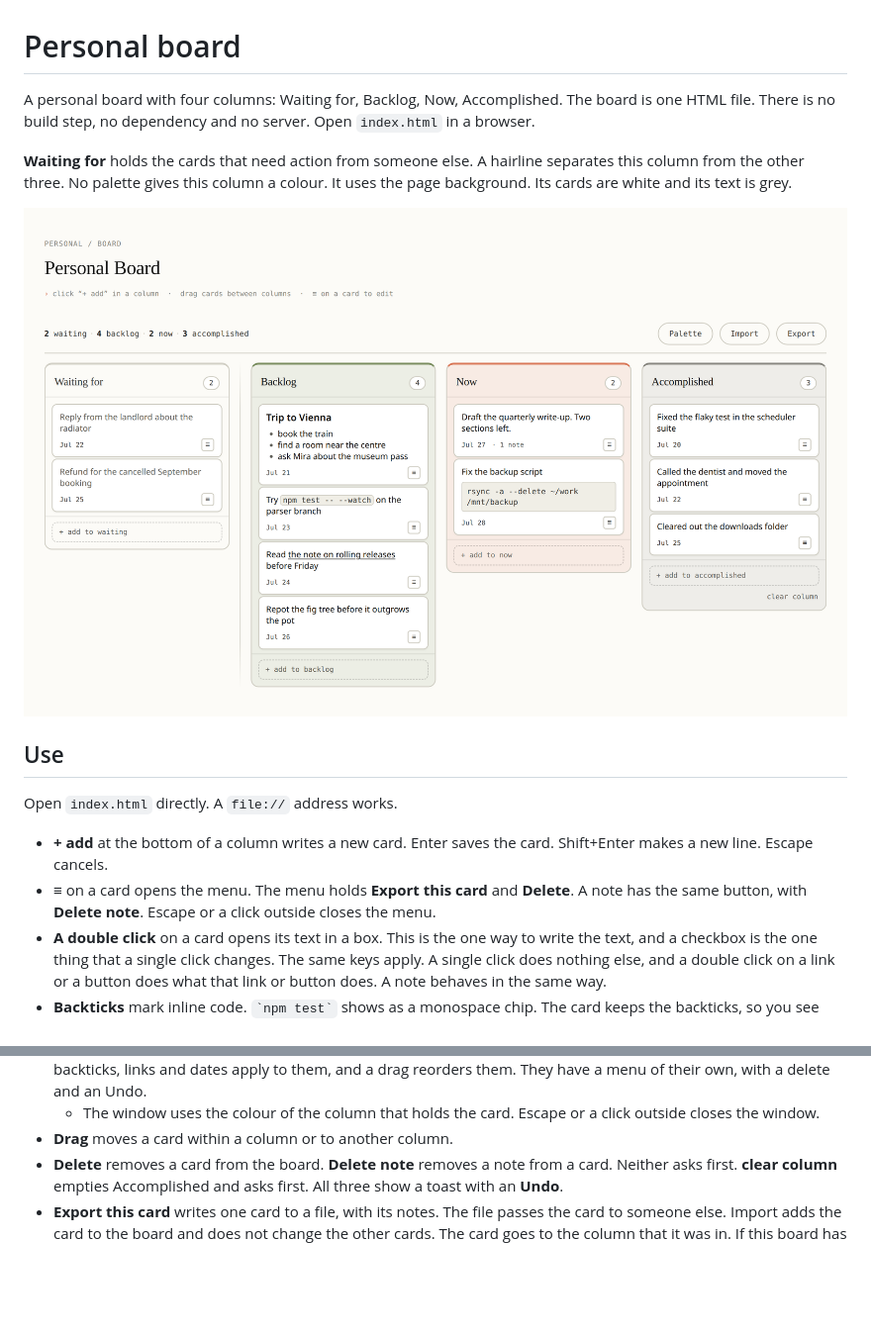
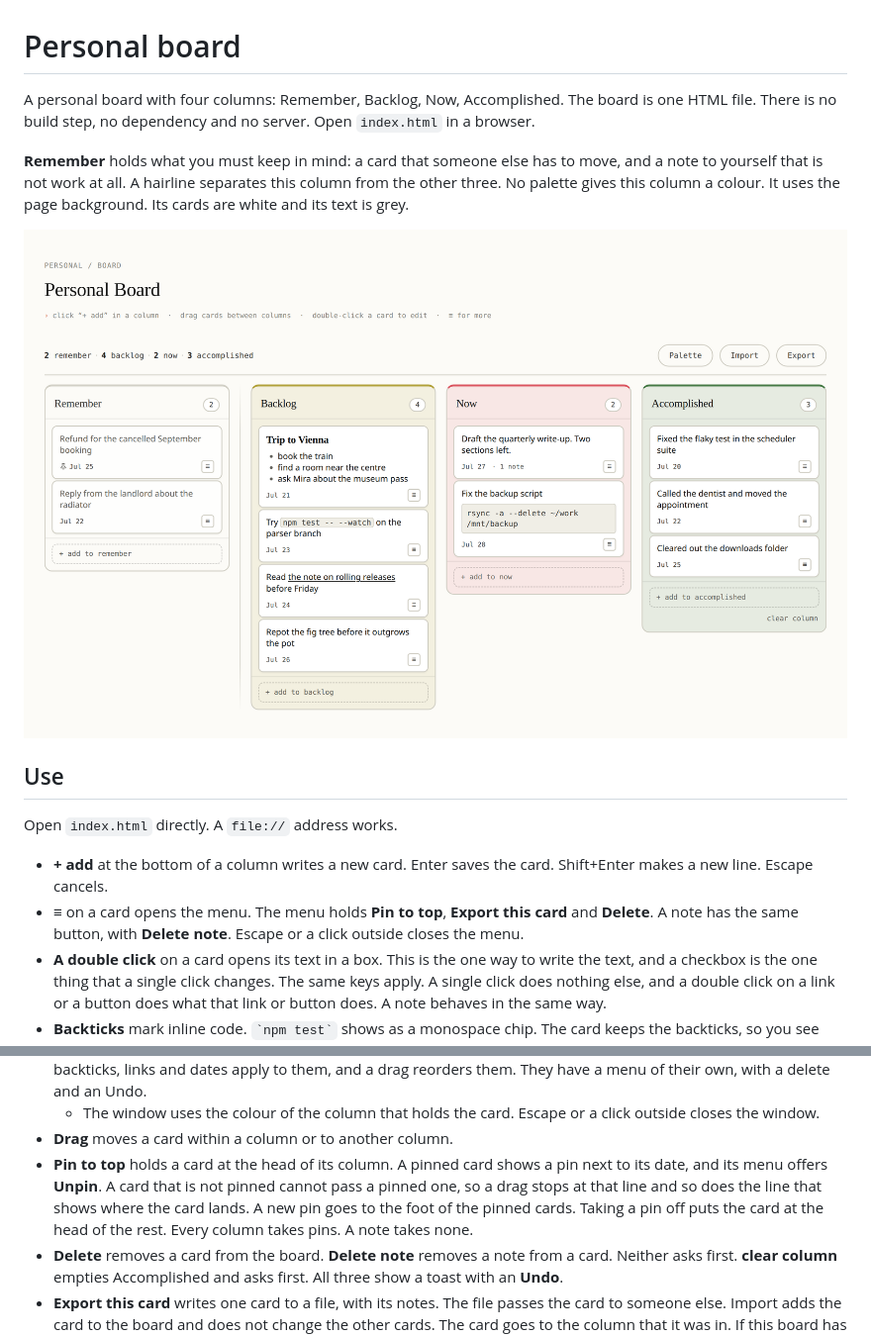
Before and after one commit to li9i/personal-board, a Markdown page: README.md, 2 parts joined by grey strips. Shown: that part at 99% size. GitHub-like rendering; pictures changed too: doc/board.png; blank space fills up the shorter version.

Commit message:
Waiting for --> Remember; +pin

```diff
--- a/README.md
+++ b/README.md
@@ -1,16 +1,17 @@
 # Personal board
 
-A personal board with four columns: Waiting for, Backlog, Now, Accomplished. The
+A personal board with four columns: Remember, Backlog, Now, Accomplished. The
 board is one HTML file. There is no build step, no dependency and no server.
 Open `index.html` in a browser.
 
-**Waiting for** holds the cards that need action from someone else. A hairline
-separates this column from the other three. No palette gives this column a
-colour. It uses the page background. Its cards are white and its text is grey.
+**Remember** holds what you must keep in mind: a card that someone else has to
+move, and a note to yourself that is not work at all. A hairline separates this
+column from the other three. No palette gives this column a colour. It uses the
+page background. Its cards are white and its text is grey.
 
 ![The board with a few cards in each column. The cards show a heading and a
-list, a code chip, a fenced block, a link, and a card with one
-note](doc/board.png)
+list, a code chip, a fenced block, a link, a card with one note, and a pinned
+card at the head of Remember](doc/board.png)
 
 ## Use
 
@@ -18,9 +19,9 @@ Open `index.html` directly. A `file://` address works.
 
 - **+ add** at the bottom of a column writes a new card. Enter saves the card.
   Shift+Enter makes a new line. Escape cancels.
-- **≡** on a card opens the menu. The menu holds **Export this card** and
-  **Delete**. A note has the same button, with **Delete note**. Escape or a click
-  outside closes the menu.
+- **≡** on a card opens the menu. The menu holds **Pin to top**, **Export this
+  card** and **Delete**. A note has the same button, with **Delete note**.
+  Escape or a click outside closes the menu.
 - **A double click** on a card opens its text in a box. This is the one way to
   write the text, and a checkbox is the one thing that a single click changes. The
   same keys apply. A single click does nothing else, and a double click on a link
@@ -77,6 +78,12 @@ Open `index.html` directly. A `file://` address works.
   - The window uses the colour of the column that holds the card. Escape or a
     click outside closes the window.
 - **Drag** moves a card within a column or to another column.
+- **Pin to top** holds a card at the head of its column. A pinned card shows a
+  pin next to its date, and its menu offers **Unpin**. A card that is not pinned
+  cannot pass a pinned one, so a drag stops at that line and so does the line
+  that shows where the card lands. A new pin goes to the foot of the pinned
+  cards. Taking a pin off puts the card at the head of the rest. Every column
+  takes pins. A note takes none.
 - **Delete** removes a card from the board. **Delete note** removes a note from a
   card. Neither asks first. **clear column** empties Accomplished and asks first.
   All three show a toast with an **Undo**.
```
Also changed, not shown: other parts of README.md (+7 -1 lines), 1 other file.
